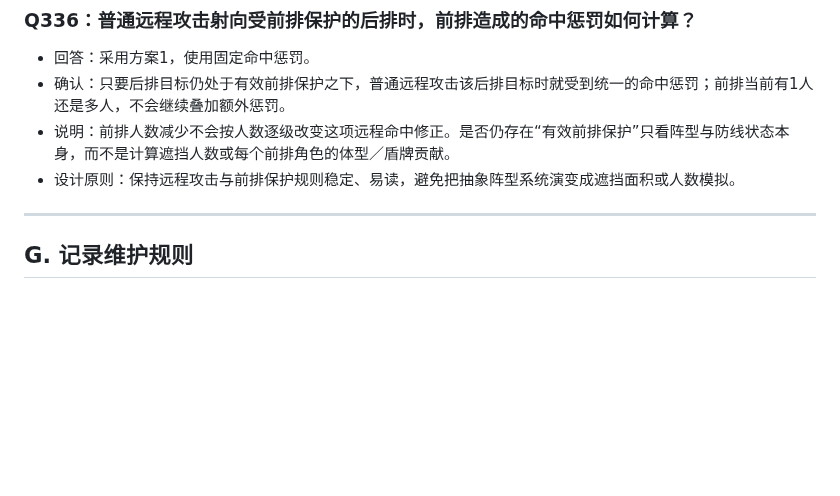
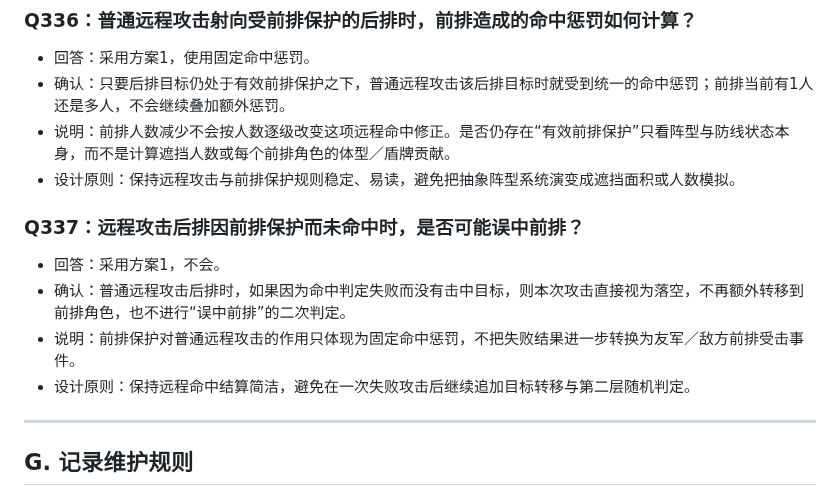
Before and after one commit to Kinkairy/blackstone-h5, a Markdown page: docs/design-interview.md, the part around the change. Rendered like a GitHub page; blank space fills up the shorter version.

Commit message:
docs: record Q337 no accidental frontline hit on ranged miss

```diff
--- a/docs/design-interview.md
+++ b/docs/design-interview.md
@@ -1381,6 +1381,13 @@
 - 说明：前排人数减少不会按人数逐级改变这项远程命中修正。是否仍存在“有效前排保护”只看阵型与防线状态本身，而不是计算遮挡人数或每个前排角色的体型／盾牌贡献。
 - 设计原则：保持远程攻击与前排保护规则稳定、易读，避免把抽象阵型系统演变成遮挡面积或人数模拟。
 
+
+### Q337：远程攻击后排因前排保护而未命中时，是否可能误中前排？
+- 回答：采用方案1，不会。
+- 确认：普通远程攻击后排时，如果因为命中判定失败而没有击中目标，则本次攻击直接视为落空，不再额外转移到前排角色，也不进行“误中前排”的二次判定。
+- 说明：前排保护对普通远程攻击的作用只体现为固定命中惩罚，不把失败结果进一步转换为友军／敌方前排受击事件。
+- 设计原则：保持远程命中结算简洁，避免在一次失败攻击后继续追加目标转移与第二层随机判定。
+
 ---
 
 ## G. 记录维护规则
```
